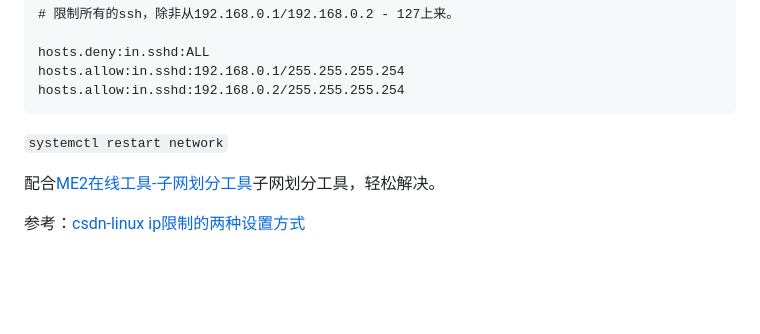
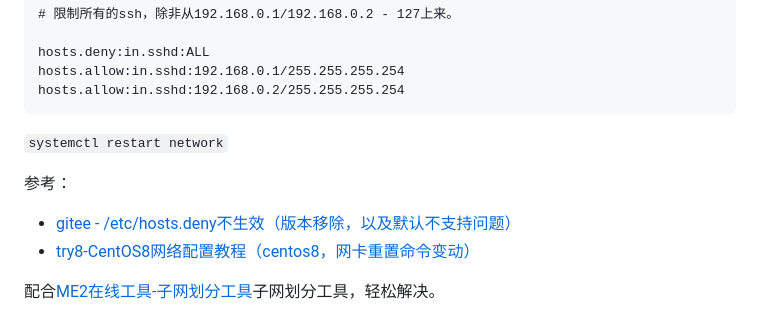
Before and after one commit to hoochanlon/scripts, a Markdown page: LINUXZERO-2.md, the part around the change. Rendered like a GitHub page; blank space fills up the shorter version.

```diff
--- a/LINUXZERO-2.md
+++ b/LINUXZERO-2.md
@@ -115,6 +115,9 @@ hosts.allow:in.sshd:192.168.0.2/255.255.255.254
 
 `systemctl restart network`
 
+参考：
+
+* [gitee - /etc/hosts.deny不生效（版本移除，以及默认不支持问题）](https://gitee.com/openeuler/kernel/issues/I29Z76)
+* [try8-CentOS8网络配置教程（centos8，网卡重置命令变动）](https://try8.cn/article/10010)
+
 配合[ME2在线工具-子网划分工具](http://www.metools.info/other/subnetmask160.html)子网划分工具，轻松解决。
-
-参考：[csdn-linux ip限制的两种设置方式](https://blog.csdn.net/sunsineq/article/details/119107500)
```
